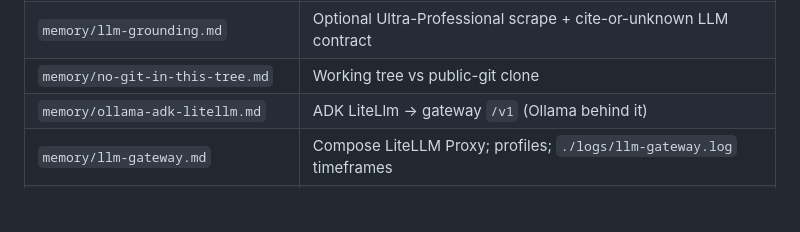
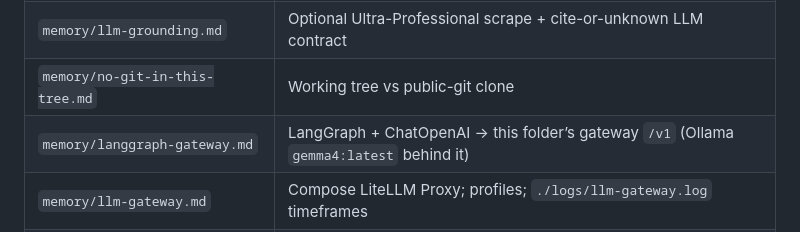
Before and after one commit to jpacerqueira/agentic-security-test-sdk, a Markdown page: langgraph-showcase/transferable-skills/README.md, the part around the change. Drawn GitHub-style; blank space fills up the shorter version.

```diff
--- a/langgraph-showcase/transferable-skills/README.md
+++ b/langgraph-showcase/transferable-skills/README.md
@@ -15,7 +15,7 @@ Project skills for Macro-Search - Agentic Security Scan. They travel as markdown
 | `memory/plans-and-gates.md` | Essentials/Plus/Professional/Ultra-Professional and the six gates |
 | `memory/llm-grounding.md` | Optional Ultra-Professional scrape + cite-or-unknown LLM contract |
 | `memory/no-git-in-this-tree.md` | Working tree vs public-git clone |
-| `memory/ollama-adk-litellm.md` | ADK LiteLlm → gateway `/v1` (Ollama behind it) |
+| `memory/langgraph-gateway.md` | LangGraph + ChatOpenAI → this folder’s gateway `/v1` (Ollama `gemma4:latest` behind it) |
 | `memory/llm-gateway.md` | Compose LiteLLM Proxy; profiles; `./logs/llm-gateway.log` timeframes |
 | `memory/run-progress-and-llm-logs.md` | Gate progress bar; status banner; app + gateway `/v1` UTC logs |
 | `memory/complete-reports.md` | Full GRC/pentest HTML, not stubs |
```
Also changed, not shown: langgraph-showcase/CLAUDE.md (+6 -5 lines), langgraph-showcase/changes-log.md (+21 -3 lines), langgraph-showcase/images/Macro-Search_-_Agentic_Security_Scan_-_landing_page.png, 9 other files.
